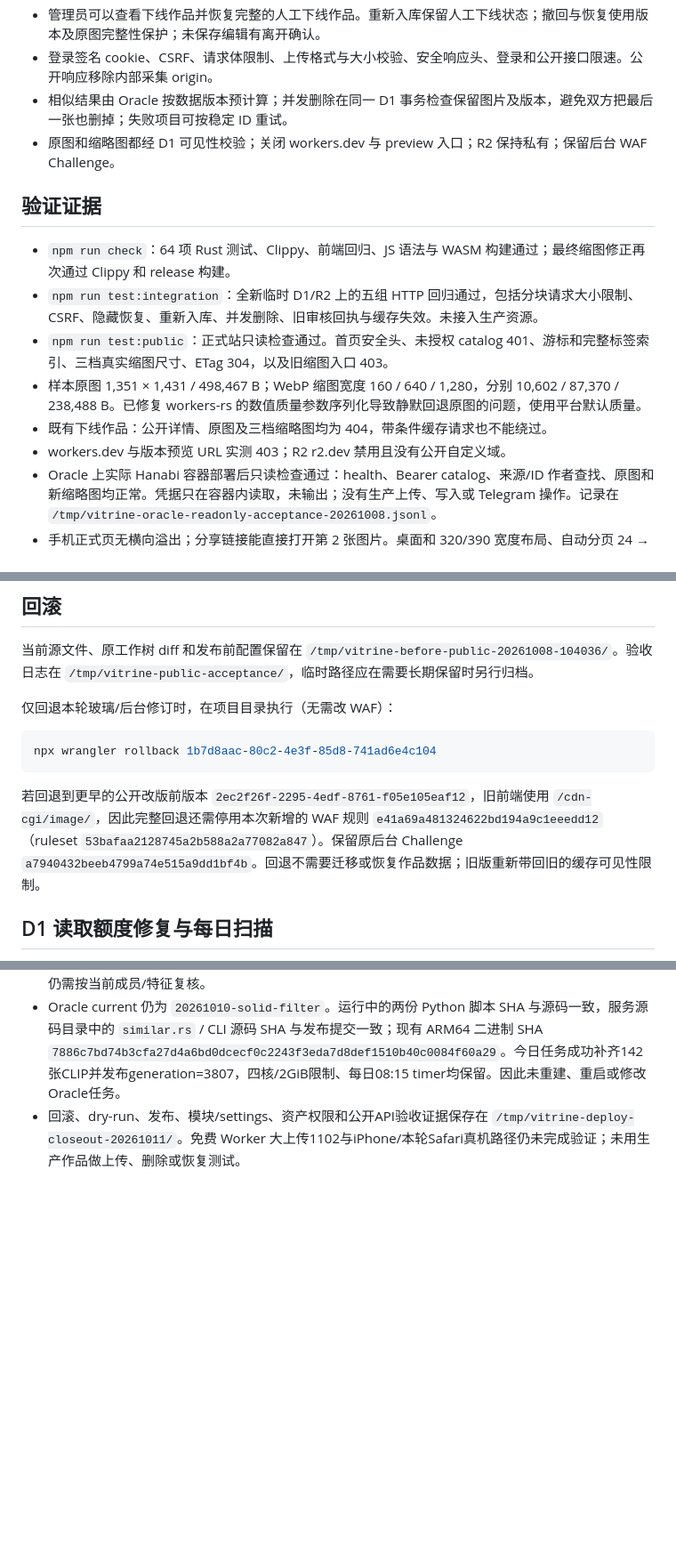
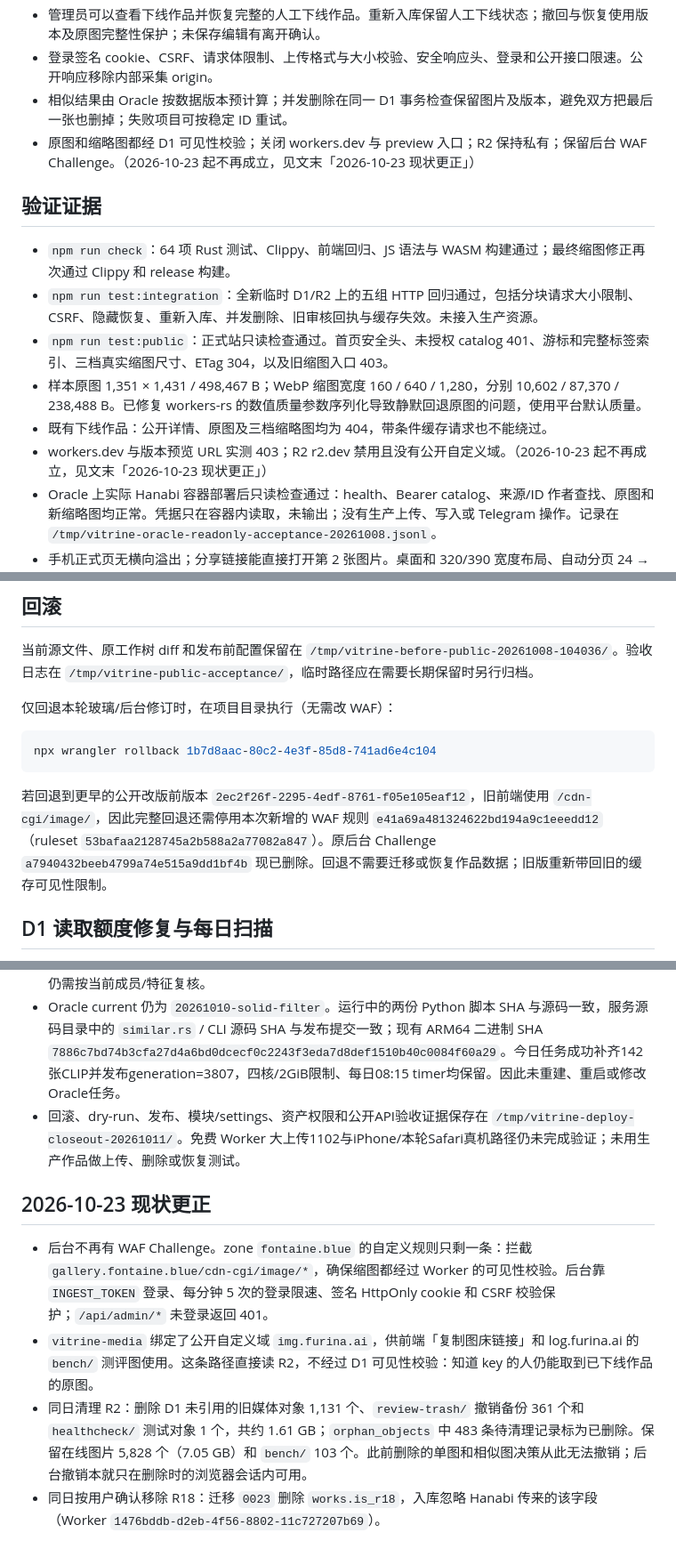
Before and after one commit to Furinelle/vitrine, a Markdown page: docs/public-release-2026-10-08.md, 3 parts joined by grey strips. Shown at 89% size. GitHub-like rendering; blank space fills up the shorter version.

````diff
--- a/docs/public-release-2026-10-08.md
+++ b/docs/public-release-2026-10-08.md
@@ -21,7 +21,7 @@ Oracle 计算迁移前版本：`bc157b67-62dd-4731-814f-47a9636f47b7`。
 - 管理员可以查看下线作品并恢复完整的人工下线作品。重新入库保留人工下线状态；撤回与恢复使用版本及原图完整性保护；未保存编辑有离开确认。
 - 登录签名 cookie、CSRF、请求体限制、上传格式与大小校验、安全响应头、登录和公开接口限速。公开响应移除内部采集 origin。
 - 相似结果由 Oracle 按数据版本预计算；并发删除在同一 D1 事务检查保留图片及版本，避免双方把最后一张也删掉；失败项目可按稳定 ID 重试。
-- 原图和缩略图都经 D1 可见性校验；关闭 workers.dev 与 preview 入口；R2 保持私有；保留后台 WAF Challenge。
+- 原图和缩略图都经 D1 可见性校验；关闭 workers.dev 与 preview 入口；R2 保持私有；保留后台 WAF Challenge。（2026-10-23 起不再成立，见文末「2026-10-23 现状更正」）
 
 ## 验证证据
 
@@ -30,7 +30,7 @@ Oracle 计算迁移前版本：`bc157b67-62dd-4731-814f-47a9636f47b7`。
 - `npm run test:public`：正式站只读检查通过。首页安全头、未授权 catalog 401、游标和完整标签索引、三档真实缩图尺寸、ETag 304，以及旧缩图入口 403。
 - 样本原图 1,351 × 1,431 / 498,467 B；WebP 缩图宽度 160 / 640 / 1,280，分别 10,602 / 87,370 / 238,488 B。已修复 workers-rs 的数值质量参数序列化导致静默回退原图的问题，使用平台默认质量。
 - 既有下线作品：公开详情、原图及三档缩略图均为 404，带条件缓存请求也不能绕过。
-- workers.dev 与版本预览 URL 实测 403；R2 r2.dev 禁用且没有公开自定义域。
+- workers.dev 与版本预览 URL 实测 403；R2 r2.dev 禁用且没有公开自定义域。（2026-10-23 起不再成立，见文末「2026-10-23 现状更正」）
 - Oracle 上实际 Hanabi 容器部署后只读检查通过：health、Bearer catalog、来源/ID 作者查找、原图和新缩略图均正常。凭据只在容器内读取，未输出；没有生产上传、写入或 Telegram 操作。记录在 `/tmp/vitrine-oracle-readonly-acceptance-20261008.jsonl`。
 - 手机正式页无横向溢出；分享链接能直接打开第 2 张图片。桌面和 320/390 宽度布局、自动分页 24 → 48、多图键盘与筛选在本地样本验收通过。
 - 后续按用户要求在 Chrome 正式页复验：点击打开多图、下一张及左箭头、Escape 关闭、无结果搜索与恢复、完整标签搜索及筛选、自动加载 24 → 48（无重复）、320/390 双列及无横向溢出，均通过。分享 URL 随页码更新，复制按钮显示成功；系统剪贴板内容未独立确认。正式页控制台未见 error。
@@ -112,7 +112,7 @@ Oracle 计算迁移前版本：`bc157b67-62dd-4731-814f-47a9636f47b7`。
 npx wrangler rollback 1b7d8aac-80c2-4e3f-85d8-741ad6e4c104
 ```
 
-若回退到更早的公开改版前版本 `2ec2f26f-2295-4edf-8761-f05e105eaf12`，旧前端使用 `/cdn-cgi/image/`，因此完整回退还需停用本次新增的 WAF 规则 `e41a69a481324622bd194a9c1eeedd12`（ruleset `53bafaa2128745a2b588a2a77082a847`）。保留原后台 Challenge `a7940432beeb4799a74e515a9dd1bf4b`。回退不需要迁移或恢复作品数据；旧版重新带回旧的缓存可见性限制。
+若回退到更早的公开改版前版本 `2ec2f26f-2295-4edf-8761-f05e105eaf12`，旧前端使用 `/cdn-cgi/image/`，因此完整回退还需停用本次新增的 WAF 规则 `e41a69a481324622bd194a9c1eeedd12`（ruleset `53bafaa2128745a2b588a2a77082a847`）。原后台 Challenge `a7940432beeb4799a74e515a9dd1bf4b` 现已删除。回退不需要迁移或恢复作品数据；旧版重新带回旧的缓存可见性限制。
 
 ## D1 读取额度修复与每日扫描
 
@@ -234,3 +234,10 @@ npx wrangler rollback 1b7d8aac-80c2-4e3f-85d8-741ad6e4c104
 - Oracle 上实际 Bearer 调用 health、两项 catalog 增量页与 similarity snapshot 成功，`catalog_id`、非空 `fingerprint_digest` 与 `next_cursor` 齐全。验收快照 generation=3975、result_generation=3807，后续入库使结果过期属既有每日扫描安排；未为验收强制全库扫描，旧候选仍需按当前成员/特征复核。
 - Oracle current 仍为 `20261010-solid-filter`。运行中的两份 Python 脚本 SHA 与源码一致，服务源码目录中的 `similar.rs` / CLI 源码 SHA 与发布提交一致；现有 ARM64 二进制 SHA `7886c7bd74b3cfa27d4a6bd0dcecf0c2243f3eda7d8def1510b40c0084f60a29`。今日任务成功补齐142张CLIP并发布generation=3807，四核/2GiB限制、每日08:15 timer均保留。因此未重建、重启或修改Oracle任务。
 - 回滚、dry-run、发布、模块/settings、资产权限和公开API验收证据保存在 `/tmp/vitrine-deploy-closeout-20261011/`。免费 Worker 大上传1102与iPhone/本轮Safari真机路径仍未完成验证；未用生产作品做上传、删除或恢复测试。
+
+## 2026-10-23 现状更正
+
+- 后台不再有 WAF Challenge。zone `fontaine.blue` 的自定义规则只剩一条：拦截 `gallery.fontaine.blue/cdn-cgi/image/*`，确保缩图都经过 Worker 的可见性校验。后台靠 `INGEST_TOKEN` 登录、每分钟 5 次的登录限速、签名 HttpOnly cookie 和 CSRF 校验保护；`/api/admin/*` 未登录返回 401。
+- `vitrine-media` 绑定了公开自定义域 `img.furina.ai`，供前端「复制图床链接」和 log.furina.ai 的 `bench/` 测评图使用。这条路径直接读 R2，不经过 D1 可见性校验：知道 key 的人仍能取到已下线作品的原图。
+- 同日清理 R2：删除 D1 未引用的旧媒体对象 1,131 个、`review-trash/` 撤销备份 361 个和 `healthcheck/` 测试对象 1 个，共约 1.61 GB；`orphan_objects` 中 483 条待清理记录标为已删除。保留在线图片 5,828 个（7.05 GB）和 `bench/` 103 个。此前删除的单图和相似图决策从此无法撤销；后台撤销本就只在删除时的浏览器会话内可用。
+- 同日按用户确认移除 R18：迁移 `0023` 删除 `works.is_r18`，入库忽略 Hanabi 传来的该字段（Worker `1476bddb-d2eb-4f56-8802-11c727207b69`）。
````
Also changed, not shown: README.md (+3 -10 lines).
